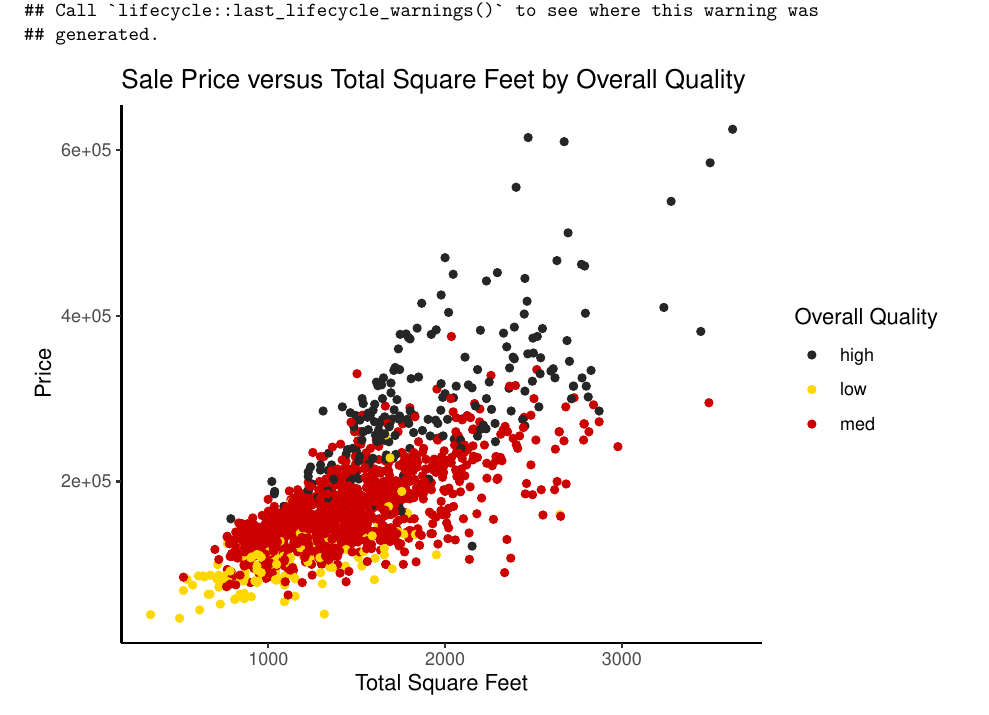
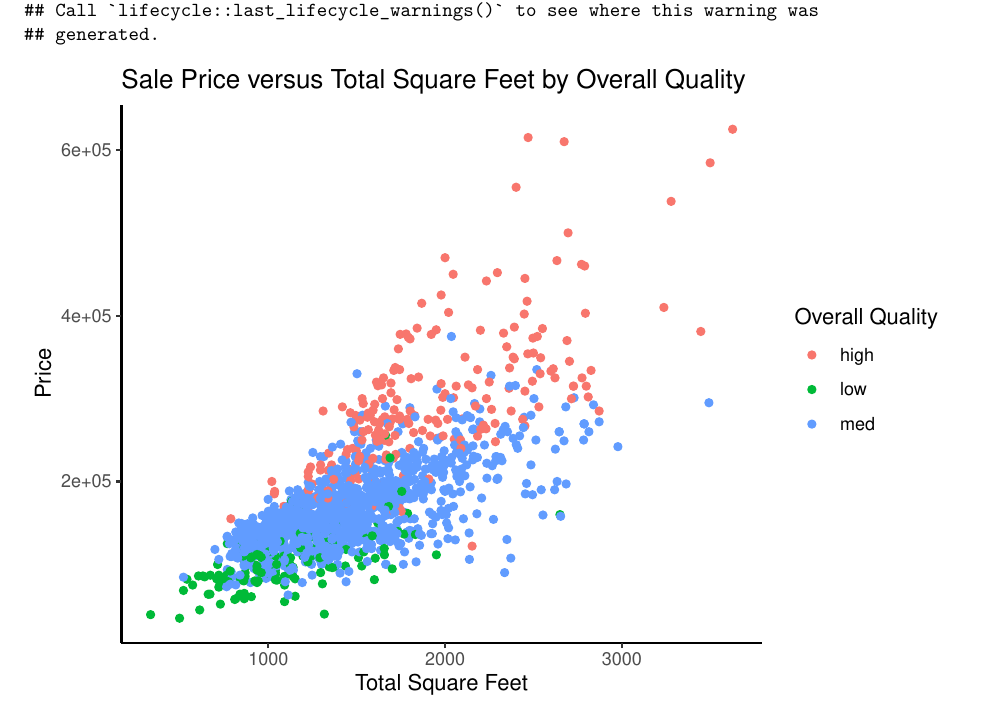
Before and after one commit to edenhuangSH/STA521_Final_Project, an R Markdown document (writeup.Rmd): part of page 2 of 12, cut so that both start at the same text. Rendered offline with R 4.5, knitr and Pandoc, then LaTeX, with nearby package versions; some code elsewhere in the file could not run offline.

Commit message:
Committing to merge

````diff
--- a/writeup.Rmd
+++ b/writeup.Rmd
@@ -137,9 +137,8 @@ ptrain_data = ptrain_data%>%mutate(Overall.Qual.level1 = ifelse(Overall.Qual %in
  mutate(Overall.Qual.level3 = ifelse(Overall.Qual.level2 %in% c("8","9","10"),"high",Overall.Qual.level2))
 #sum(ptrain_data$Overall.Qual.level3 %in% c("low","med","high"))
 
-f = qplot(x = TotalSq, y = price, data = ptrain_data, color = factor(Overall.Qual.level3)) + theme_classic() + scale_color_manual(values = c("grey15", "gold", "red3"))
+f = qplot(x = TotalSq, y = price, data = ptrain_data, color = factor(Overall.Qual.level3)) + theme_classic()
 f + labs(color='Overall Quality') + xlab("Total Square Feet") + ylab("Price")+ ggtitle("Sale Price versus Total Square Feet by Overall Quality")
-
 ```
 
 
````
Also changed, not shown: Final-Data-Analysis.Rmd (+0 -1 lines), predict.Rdata.
